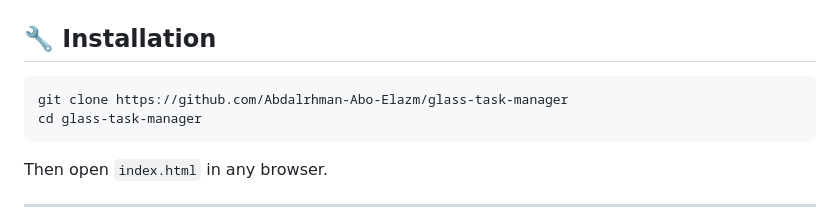
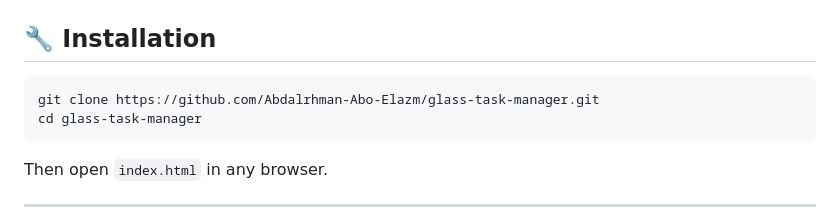
Before and after one commit to Abdalrhman-Abo-Elazm/glass-task-manager, a Markdown page: README.md, the part around the change. Rendered like a GitHub page.

````diff
--- a/README.md
+++ b/README.md
@@ -69,7 +69,7 @@ This project was created from scratch with a focus on front-end excellence, modu
 ## 🔧 Installation
 
 ```bash
-git clone https://github.com/Abdalrhman-Abo-Elazm/glass-task-manager
+git clone https://github.com/Abdalrhman-Abo-Elazm/glass-task-manager.git
 cd glass-task-manager
 ```
 
````
